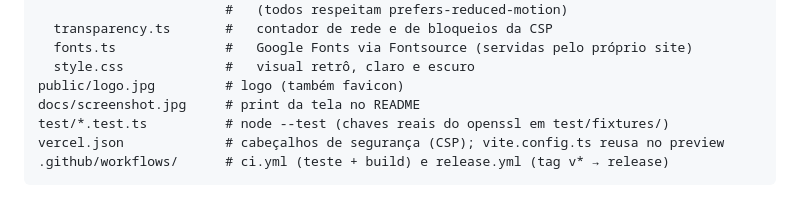
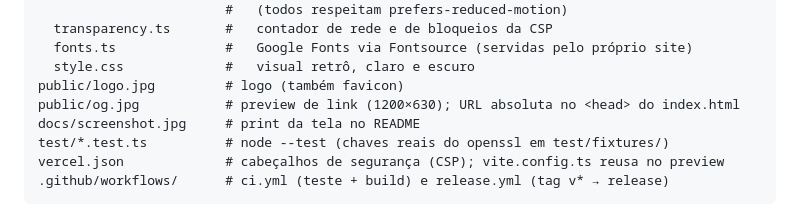
Before and after one commit to stanleygomes/daniel-jwt, a Markdown page: AGENTS.md, the part around the change. Rendered like a GitHub page.

Commit message:
feat: adiciona preview de link com Open Graph

```diff
--- a/AGENTS.md
+++ b/AGENTS.md
@@ -27,6 +27,7 @@ src/ui/                 # tela
   fonts.ts              #   Google Fonts via Fontsource (servidas pelo próprio site)
   style.css             #   visual retrô, claro e escuro
 public/logo.jpg         # logo (também favicon)
+public/og.jpg           # preview de link (1200×630); URL absoluta no <head> do index.html
 docs/screenshot.jpg     # print da tela no README
 test/*.test.ts          # node --test (chaves reais do openssl em test/fixtures/)
 vercel.json             # cabeçalhos de segurança (CSP); vite.config.ts reusa no preview
```
Also changed, not shown: public/og.jpg (added), 1 other file.
